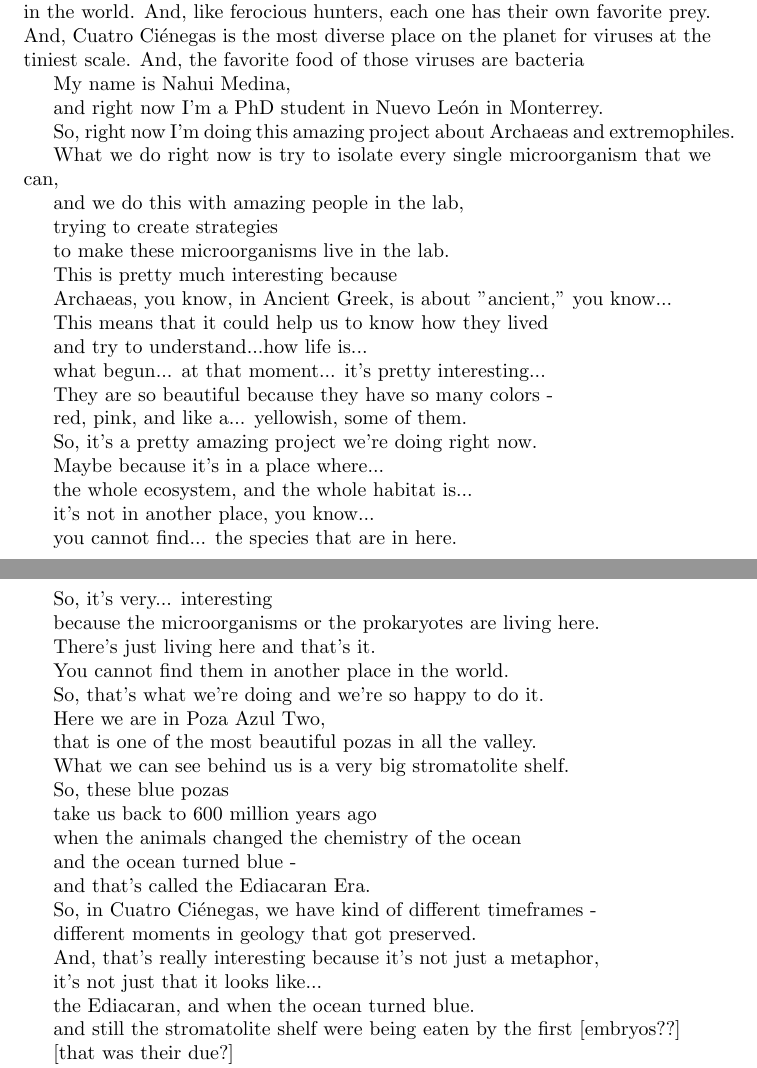
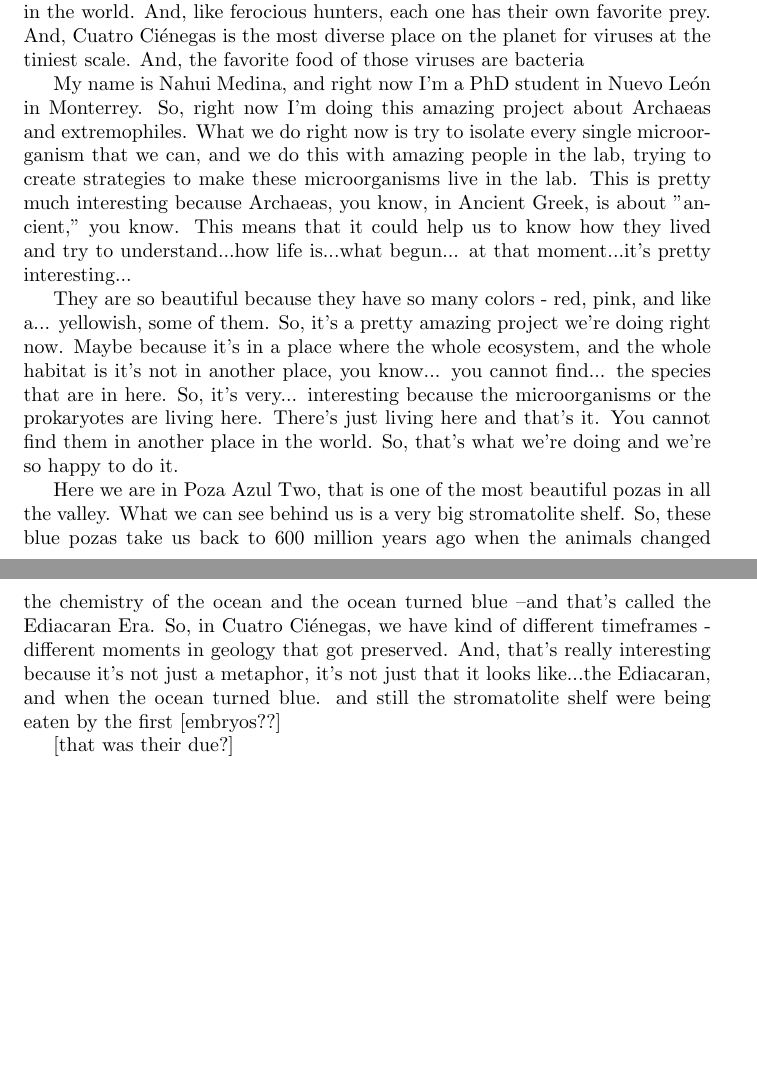
Before and after one commit to weka511/complexity, a LaTeX paper (origins/origins.tex): two parts of pages 34 and 35 of 59, joined at a grey line, cut so that both start at the same text, the shorter picture padded with empty space. Compiled offline with pdfLaTeX.

Commit message:
Integrated Cuatro  Cienegas transcript

```diff
--- a/origins/origins.tex
+++ b/origins/origins.tex
@@ -813,105 +813,13 @@ with water from the site to replicate the natural conditions in which they are f
 
 A good indication are the viruses. Viruses are the most ferocious hunters in the world. And, like ferocious hunters, each one has their own favorite prey. And, Cuatro  Ci\'enegas is the most diverse place on the planet for viruses at the tiniest scale. And, the favorite food of those viruses are bacteria
 
-My name is Nahui Medina,
+My name is Nahui Medina, and right now I'm a PhD student in Nuevo Le\'on in Monterrey. So, right now I'm doing this amazing project about Archaeas and extremophiles. What we do right now is try to isolate every single microorganism that we can, and we do this with amazing people in the lab, trying to create strategies to make these microorganisms live in the lab. This is pretty much interesting because Archaeas, you know, in Ancient Greek, is about "ancient," you know. This means that it could help us to know how they lived and try to understand...how life is...what begun... at that moment...it's pretty interesting...
 
-and right now I'm a PhD student
-in Nuevo León in Monterrey.
+They are so beautiful because they have so many colors - red, pink, and like a... yellowish, some of them. So, it's a pretty amazing project we're doing right now.
+Maybe because it's in a place where the whole ecosystem, and the whole habitat is
+it's not in another place, you know... you cannot find... the species that are in here. So, it's very... interesting because the microorganisms or the prokaryotes are living here. There's just living here and that's it. You cannot find them in another place in the world. So, that's what we're doing and we're so happy to do it.
 
-So, right now I'm doing this amazing
-project about Archaeas and extremophiles.
-
-What we do right now is try to isolate
-every single microorganism that we can,
-
-and we do this with amazing people
-in the lab,
-
-trying to create strategies
-
-to make these microorganisms
-live in the lab.
-
-This is pretty much interesting because
-
-Archaeas, you know, in Ancient Greek,
-is about "ancient," you know...
-
-This means that it could help us
-to know how they lived
-
-and try to understand...how life is...
-
-what begun... at that moment...
-it's pretty interesting...
-
-They are so beautiful
-because they have so many colors -
-
-red, pink, and like a... yellowish,
-some of them.
-
-So, it's a pretty amazing project
-we're doing right now.
-
-Maybe because it's in a place where...
-
-the whole ecosystem,
-and the whole habitat is...
-
-it's not in another place, you know...
-
-you cannot find...
-the species that are in here.
-
-So, it's very... interesting
-
-because the microorganisms
-or the prokaryotes are living here.
-
-There's just living here and that's it.
-
-You cannot find them
-in another place in the world.
-
-So, that's what we're doing
-and we're so happy to do it.
-
-Here we are in Poza Azul Two,
-
-that is one of the most beautiful pozas
-in all the valley.
-
-What we can see behind us
-is a very big stromatolite shelf.
-
-So, these blue pozas
-
-take us back to 600 million years ago
-
-when the animals changed the chemistry
-of the ocean
-
-and the ocean turned blue -
-
-and that's called the Ediacaran Era.
-
-So, in Cuatro  Ci\'enegas,
-we have kind of different timeframes -
-
-different moments in geology
-that got preserved.
-
-And, that's really interesting
-because it's not just a metaphor,
-
-it's not just that it looks like...
-
-the Ediacaran,
-and when the ocean turned blue.
-
-and still the stromatolite shelf
-were being eaten by the first [embryos??]
+Here we are in Poza Azul Two, that is one of the most beautiful pozas in all the valley. What we can see behind us is a very big stromatolite shelf. So, these blue pozas take us back to 600 million years ago when the animals changed the chemistry of the ocean and the ocean turned blue --and that's called the Ediacaran Era. So, in Cuatro  Ci\'enegas, we have kind of different timeframes - different moments in geology that got preserved. And, that's really interesting because it's not just a metaphor, it's not just that it looks like...the Ediacaran, and when the ocean turned blue. and still the stromatolite shelf were being eaten by the first [embryos??]
 
 [that was their due?]
 
```
Also changed, not shown: origins/origins.tex (97 more changed lines).
